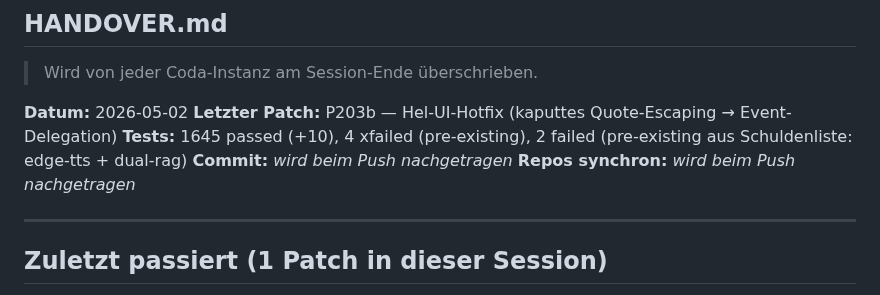
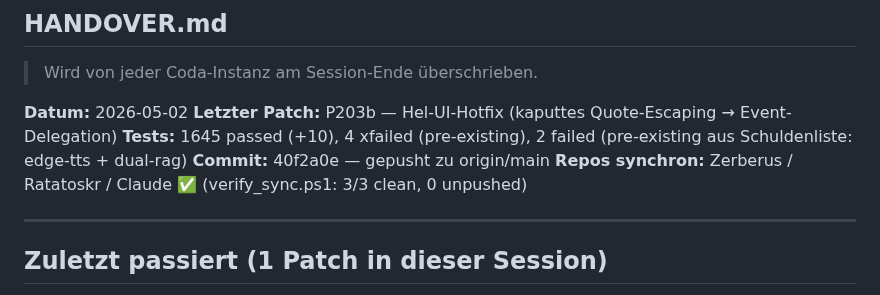
Before and after one commit to Bmad82/Zerberus, a Markdown page: HANDOVER.md, the part around the change. Rendered like a GitHub page.

Commit message:
HANDOVER: Commit-Hash + Sync-Status nach P203b nachgetragen
Co-Authored-By: Claude Opus 4.7 (1M context) <noreply@anthropic.com>

```diff
--- a/HANDOVER.md
+++ b/HANDOVER.md
@@ -4,8 +4,8 @@
 **Datum:** 2026-05-02
 **Letzter Patch:** P203b — Hel-UI-Hotfix (kaputtes Quote-Escaping → Event-Delegation)
 **Tests:** 1645 passed (+10), 4 xfailed (pre-existing), 2 failed (pre-existing aus Schuldenliste: edge-tts + dual-rag)
-**Commit:** _wird beim Push nachgetragen_
-**Repos synchron:** _wird beim Push nachgetragen_
+**Commit:** 40f2a0e — gepusht zu origin/main
+**Repos synchron:** Zerberus / Ratatoskr / Claude ✅ (verify_sync.ps1: 3/3 clean, 0 unpushed)
 
 ---
 
```
